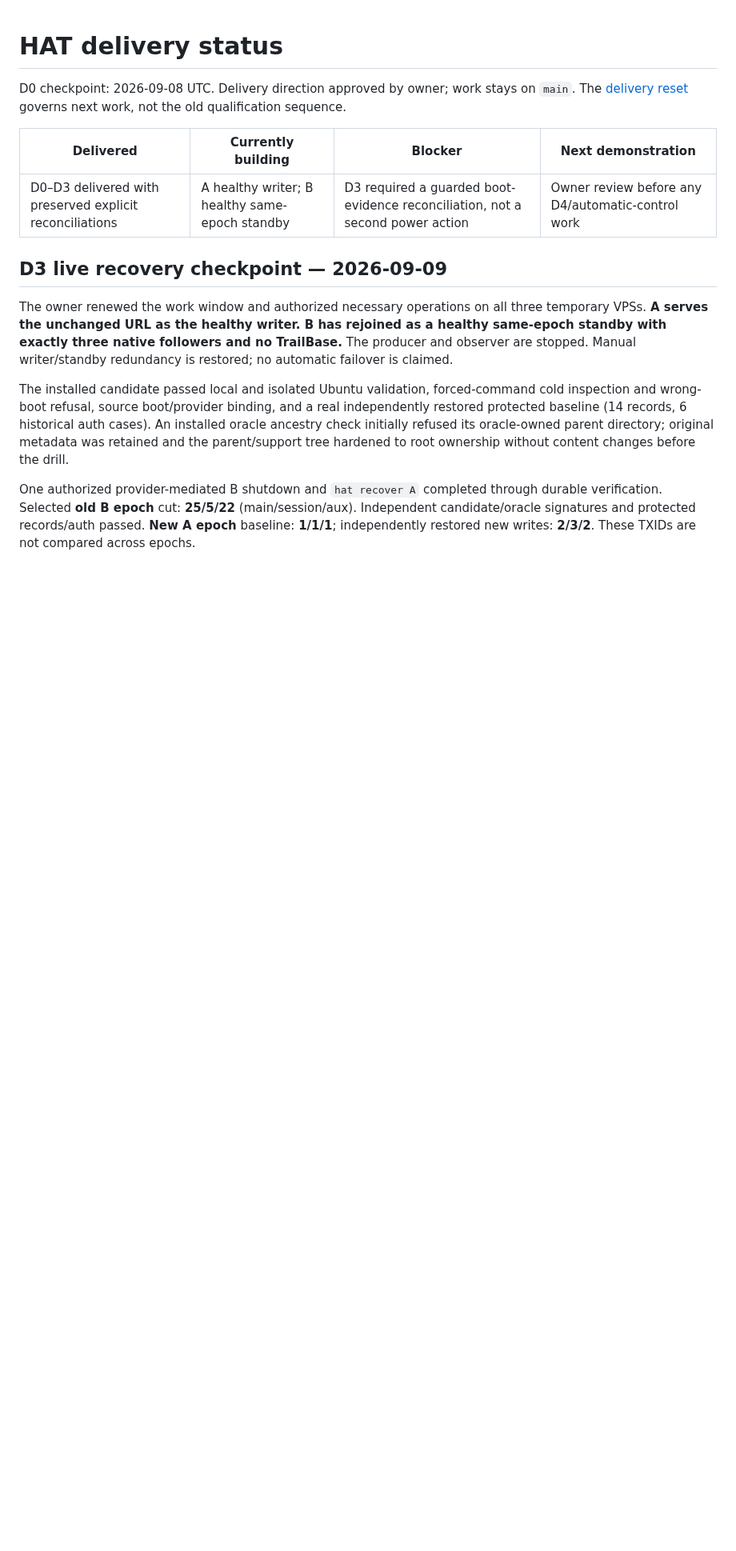
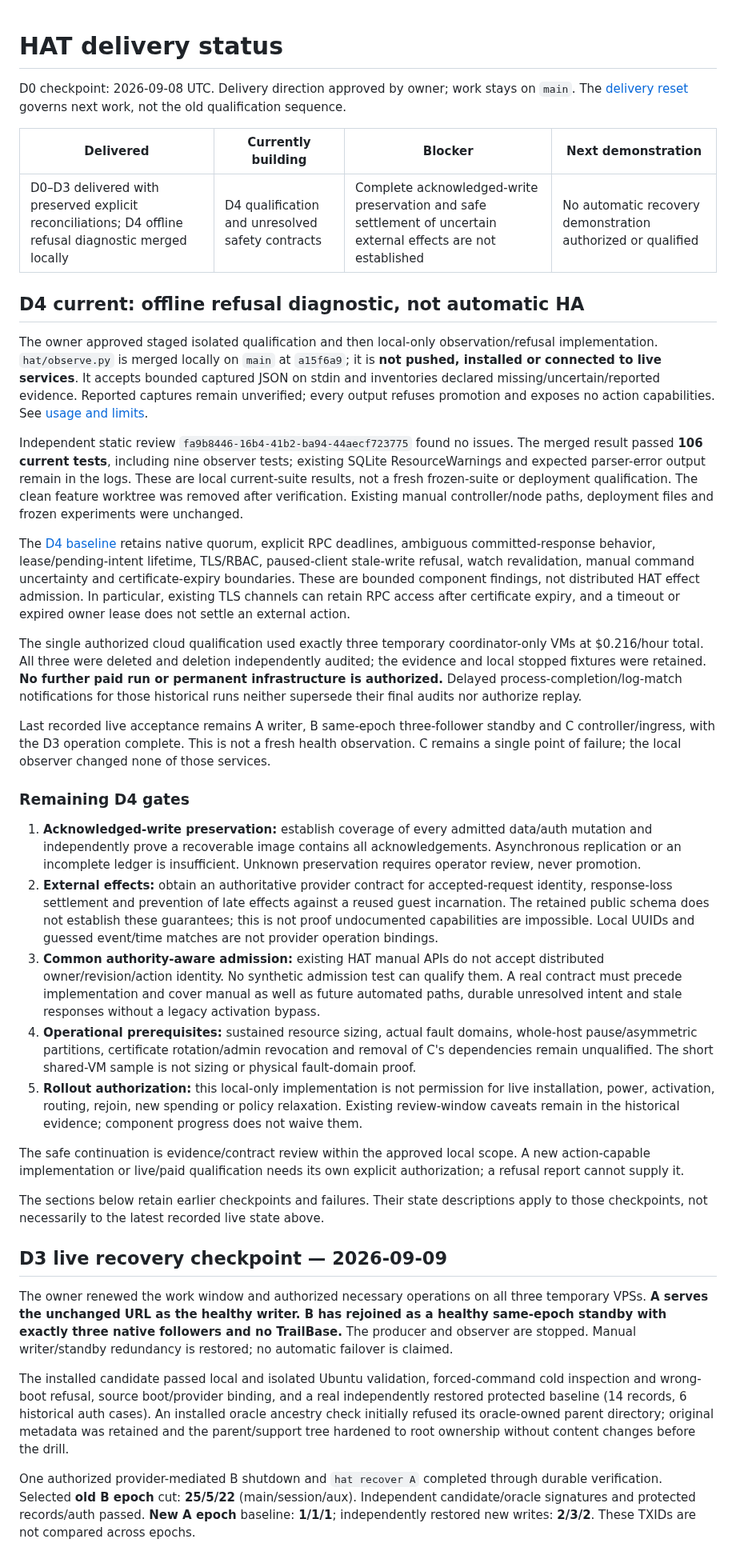
Before and after one commit to burggraf/highly-available-trailbase, a Markdown page: docs/status.md, the part around the change. Shown at 80% size. GitHub-like rendering; blank space fills up the shorter version.

Commit message:
Reconcile D4 delivery status and remaining safety gates

```diff
--- a/docs/status.md
+++ b/docs/status.md
@@ -4,7 +4,31 @@ D0 checkpoint: 2026-09-08 UTC. Delivery direction approved by owner; work stays
 
 | Delivered | Currently building | Blocker | Next demonstration |
 | --- | --- | --- | --- |
-| D0–D3 delivered with preserved explicit reconciliations | A healthy writer; B healthy same-epoch standby | D3 required a guarded boot-evidence reconciliation, not a second power action | Owner review before any D4/automatic-control work |
+| D0–D3 delivered with preserved explicit reconciliations; D4 offline refusal diagnostic merged locally | D4 qualification and unresolved safety contracts | Complete acknowledged-write preservation and safe settlement of uncertain external effects are not established | No automatic recovery demonstration authorized or qualified |
+
+## D4 current: offline refusal diagnostic, not automatic HA
+
+The owner approved staged isolated qualification and then local-only observation/refusal implementation. `hat/observe.py` is merged locally on `main` at `a15f6a9`; it is **not pushed, installed or connected to live services**. It accepts bounded captured JSON on stdin and inventories declared missing/uncertain/reported evidence. Reported captures remain unverified; every output refuses promotion and exposes no action capabilities. See [usage and limits](observation-only.md).
+
+Independent static review `fa9b8446-16b4-41b2-ba94-44aecf723775` found no issues. The merged result passed **106 current tests**, including nine observer tests; existing SQLite ResourceWarnings and expected parser-error output remain in the logs. These are local current-suite results, not a fresh frozen-suite or deployment qualification. The clean feature worktree was removed after verification. Existing manual controller/node paths, deployment files and frozen experiments were unchanged.
+
+The [D4 baseline](plans/2026-09-09-d4-coordination-baseline.md) retains native quorum, explicit RPC deadlines, ambiguous committed-response behavior, lease/pending-intent lifetime, TLS/RBAC, paused-client stale-write refusal, watch revalidation, manual command uncertainty and certificate-expiry boundaries. These are bounded component findings, not distributed HAT effect admission. In particular, existing TLS channels can retain RPC access after certificate expiry, and a timeout or expired owner lease does not settle an external action.
+
+The single authorized cloud qualification used exactly three temporary coordinator-only VMs at $0.216/hour total. All three were deleted and deletion independently audited; the evidence and local stopped fixtures were retained. **No further paid run or permanent infrastructure is authorized.** Delayed process-completion/log-match notifications for those historical runs neither supersede their final audits nor authorize replay.
+
+Last recorded live acceptance remains A writer, B same-epoch three-follower standby and C controller/ingress, with the D3 operation complete. This is not a fresh health observation. C remains a single point of failure; the local observer changed none of those services.
+
+### Remaining D4 gates
+
+1. **Acknowledged-write preservation:** establish coverage of every admitted data/auth mutation and independently prove a recoverable image contains all acknowledgements. Asynchronous replication or an incomplete ledger is insufficient. Unknown preservation requires operator review, never promotion.
+2. **External effects:** obtain an authoritative provider contract for accepted-request identity, response-loss settlement and prevention of late effects against a reused guest incarnation. The retained public schema does not establish these guarantees; this is not proof undocumented capabilities are impossible. Local UUIDs and guessed event/time matches are not provider operation bindings.
+3. **Common authority-aware admission:** existing HAT manual APIs do not accept distributed owner/revision/action identity. No synthetic admission test can qualify them. A real contract must precede implementation and cover manual as well as future automated paths, durable unresolved intent and stale responses without a legacy activation bypass.
+4. **Operational prerequisites:** sustained resource sizing, actual fault domains, whole-host pause/asymmetric partitions, certificate rotation/admin revocation and removal of C's dependencies remain unqualified. The short shared-VM sample is not sizing or physical fault-domain proof.
+5. **Rollout authorization:** this local-only implementation is not permission for live installation, power, activation, routing, rejoin, new spending or policy relaxation. Existing review-window caveats remain in the historical evidence; component progress does not waive them.
+
+The safe continuation is evidence/contract review within the approved local scope. A new action-capable implementation or live/paid qualification needs its own explicit authorization; a refusal report cannot supply it.
+
+The sections below retain earlier checkpoints and failures. Their state descriptions apply to those checkpoints, not necessarily to the latest recorded live state above.
 
 ## D3 live recovery checkpoint — 2026-09-09
 
```
